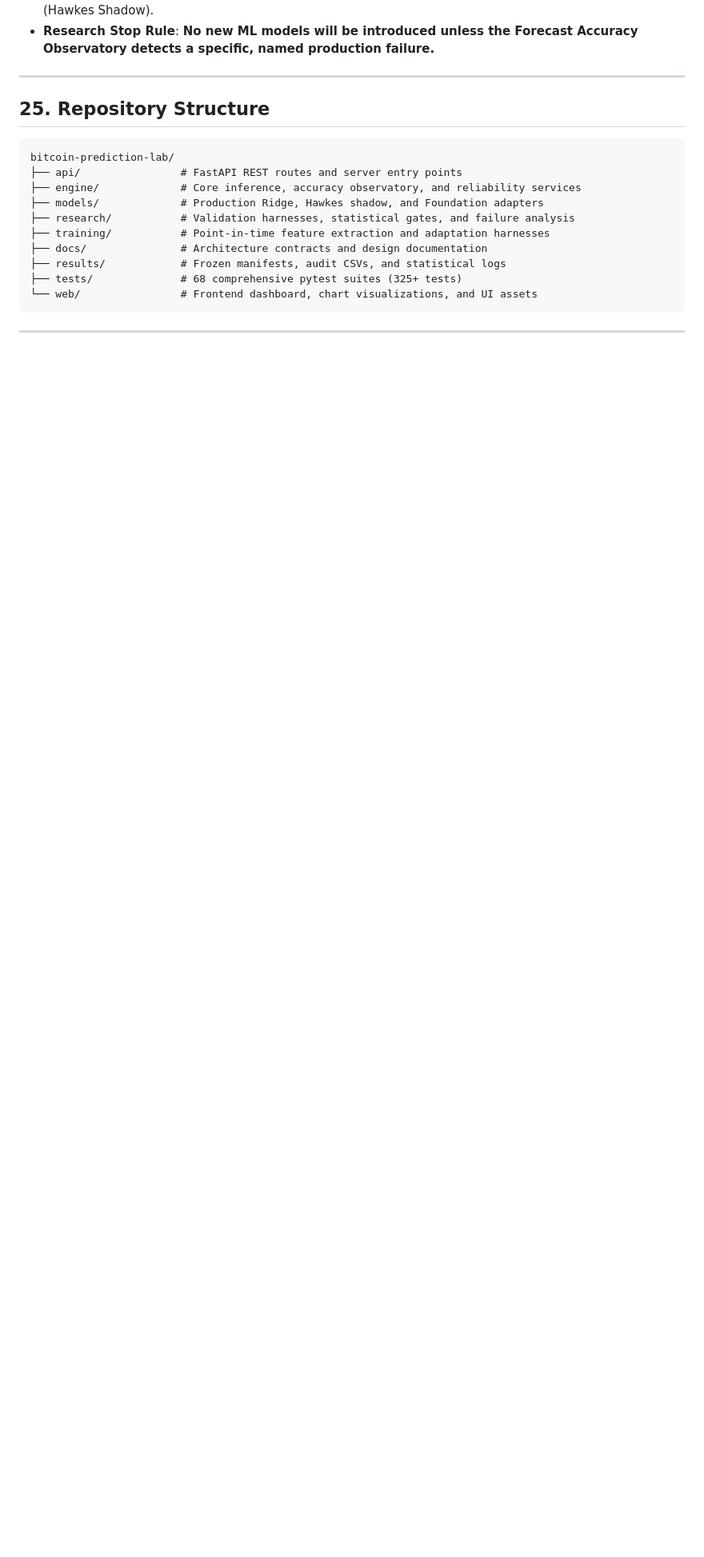
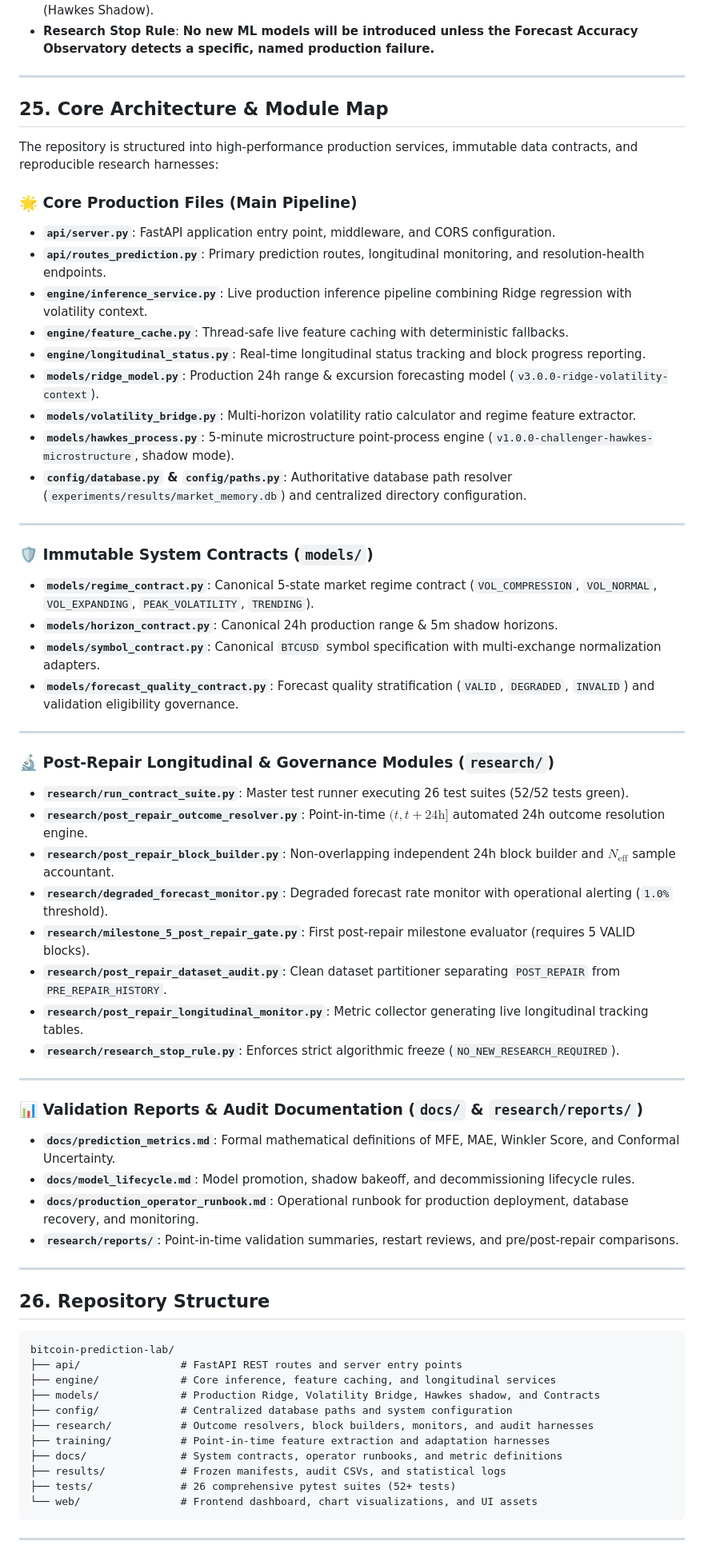
Before and after one commit to ashishlabs-23/bitcoin-prediction-lab, a Markdown page: README.md, the part around one of its changes. Shown at 80% size. Rendered like a GitHub page; blank space fills up the shorter version.

Commit message:
docs: add core architecture and comprehensive module map to README

````diff
--- a/README.md
+++ b/README.md
@@ -282,18 +282,64 @@ uvicorn api.server:app --host 127.0.0.1 --port 8000
 
 ---
 
-## 25. Repository Structure
+## 25. Core Architecture & Module Map
+
+The repository is structured into high-performance production services, immutable data contracts, and reproducible research harnesses:
+
+### 🌟 Core Production Files (Main Pipeline)
+* **`api/server.py`**: FastAPI application entry point, middleware, and CORS configuration.
+* **`api/routes_prediction.py`**: Primary prediction routes, longitudinal monitoring, and resolution-health endpoints.
+* **`engine/inference_service.py`**: Live production inference pipeline combining Ridge regression with volatility context.
+* **`engine/feature_cache.py`**: Thread-safe live feature caching with deterministic fallbacks.
+* **`engine/longitudinal_status.py`**: Real-time longitudinal status tracking and block progress reporting.
+* **`models/ridge_model.py`**: Production 24h range & excursion forecasting model (`v3.0.0-ridge-volatility-context`).
+* **`models/volatility_bridge.py`**: Multi-horizon volatility ratio calculator and regime feature extractor.
+* **`models/hawkes_process.py`**: 5-minute microstructure point-process engine (`v1.0.0-challenger-hawkes-microstructure`, shadow mode).
+* **`config/database.py` & `config/paths.py`**: Authoritative database path resolver (`experiments/results/market_memory.db`) and centralized directory configuration.
+
+---
+
+### 🛡️ Immutable System Contracts (`models/`)
+* **`models/regime_contract.py`**: Canonical 5-state market regime contract (`VOL_COMPRESSION`, `VOL_NORMAL`, `VOL_EXPANDING`, `PEAK_VOLATILITY`, `TRENDING`).
+* **`models/horizon_contract.py`**: Canonical 24h production range & 5m shadow horizons.
+* **`models/symbol_contract.py`**: Canonical `BTCUSD` symbol specification with multi-exchange normalization adapters.
+* **`models/forecast_quality_contract.py`**: Forecast quality stratification (`VALID`, `DEGRADED`, `INVALID`) and validation eligibility governance.
+
+---
+
+### 🔬 Post-Repair Longitudinal & Governance Modules (`research/`)
+* **`research/run_contract_suite.py`**: Master test runner executing 26 test suites (52/52 tests green).
+* **`research/post_repair_outcome_resolver.py`**: Point-in-time $(t, t+24\text{h}]$ automated 24h outcome resolution engine.
+* **`research/post_repair_block_builder.py`**: Non-overlapping independent 24h block builder and $N_{\text{eff}}$ sample accountant.
+* **`research/degraded_forecast_monitor.py`**: Degraded forecast rate monitor with operational alerting (`1.0%` threshold).
+* **`research/milestone_5_post_repair_gate.py`**: First post-repair milestone evaluator (requires 5 VALID blocks).
+* **`research/post_repair_dataset_audit.py`**: Clean dataset partitioner separating `POST_REPAIR` from `PRE_REPAIR_HISTORY`.
+* **`research/post_repair_longitudinal_monitor.py`**: Metric collector generating live longitudinal tracking tables.
+* **`research/research_stop_rule.py`**: Enforces strict algorithmic freeze (`NO_NEW_RESEARCH_REQUIRED`).
+
+---
+
+### 📊 Validation Reports & Audit Documentation (`docs/` & `research/reports/`)
+* **`docs/prediction_metrics.md`**: Formal mathematical definitions of MFE, MAE, Winkler Score, and Conformal Uncertainty.
+* **`docs/model_lifecycle.md`**: Model promotion, shadow bakeoff, and decommissioning lifecycle rules.
+* **`docs/production_operator_runbook.md`**: Operational runbook for production deployment, database recovery, and monitoring.
+* **`research/reports/`**: Point-in-time validation summaries, restart reviews, and pre/post-repair comparisons.
+
+---
+
+## 26. Repository Structure
 
 ```text
 bitcoin-prediction-lab/
 ├── api/                # FastAPI REST routes and server entry points
-├── engine/             # Core inference, accuracy observatory, and reliability services
-├── models/             # Production Ridge, Hawkes shadow, and Foundation adapters
-├── research/           # Validation harnesses, statistical gates, and failure analysis
+├── engine/             # Core inference, feature caching, and longitudinal services
+├── models/             # Production Ridge, Volatility Bridge, Hawkes shadow, and Contracts
+├── config/             # Centralized database paths and system configuration
+├── research/           # Outcome resolvers, block builders, monitors, and audit harnesses
 ├── training/           # Point-in-time feature extraction and adaptation harnesses
-├── docs/               # Architecture contracts and design documentation
+├── docs/               # System contracts, operator runbooks, and metric definitions
 ├── results/            # Frozen manifests, audit CSVs, and statistical logs
-├── tests/              # 68 comprehensive pytest suites (325+ tests)
+├── tests/              # 26 comprehensive pytest suites (52+ tests)
 └── web/                # Frontend dashboard, chart visualizations, and UI assets
 ```
 
````
Also changed, not shown: other parts of README.md (+1 -1 lines).
